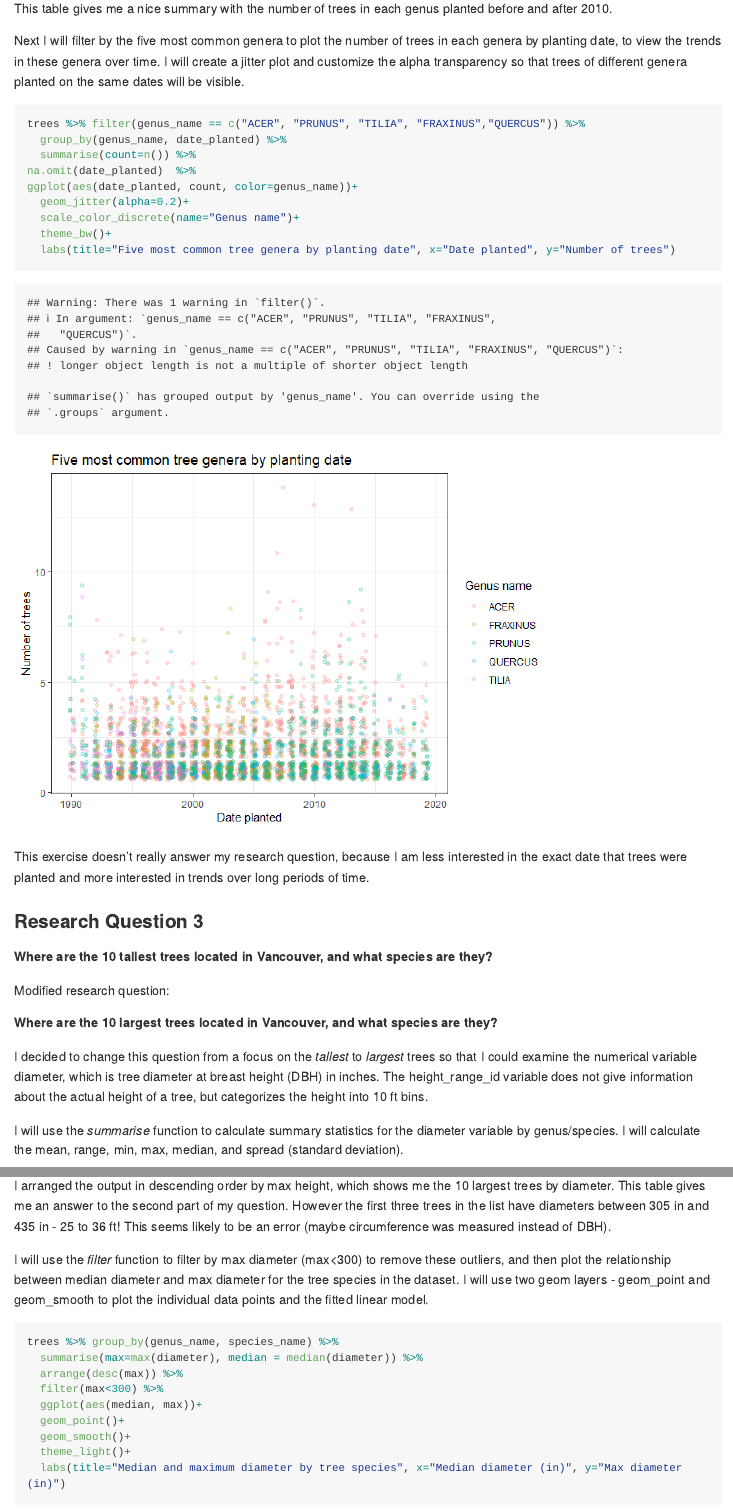
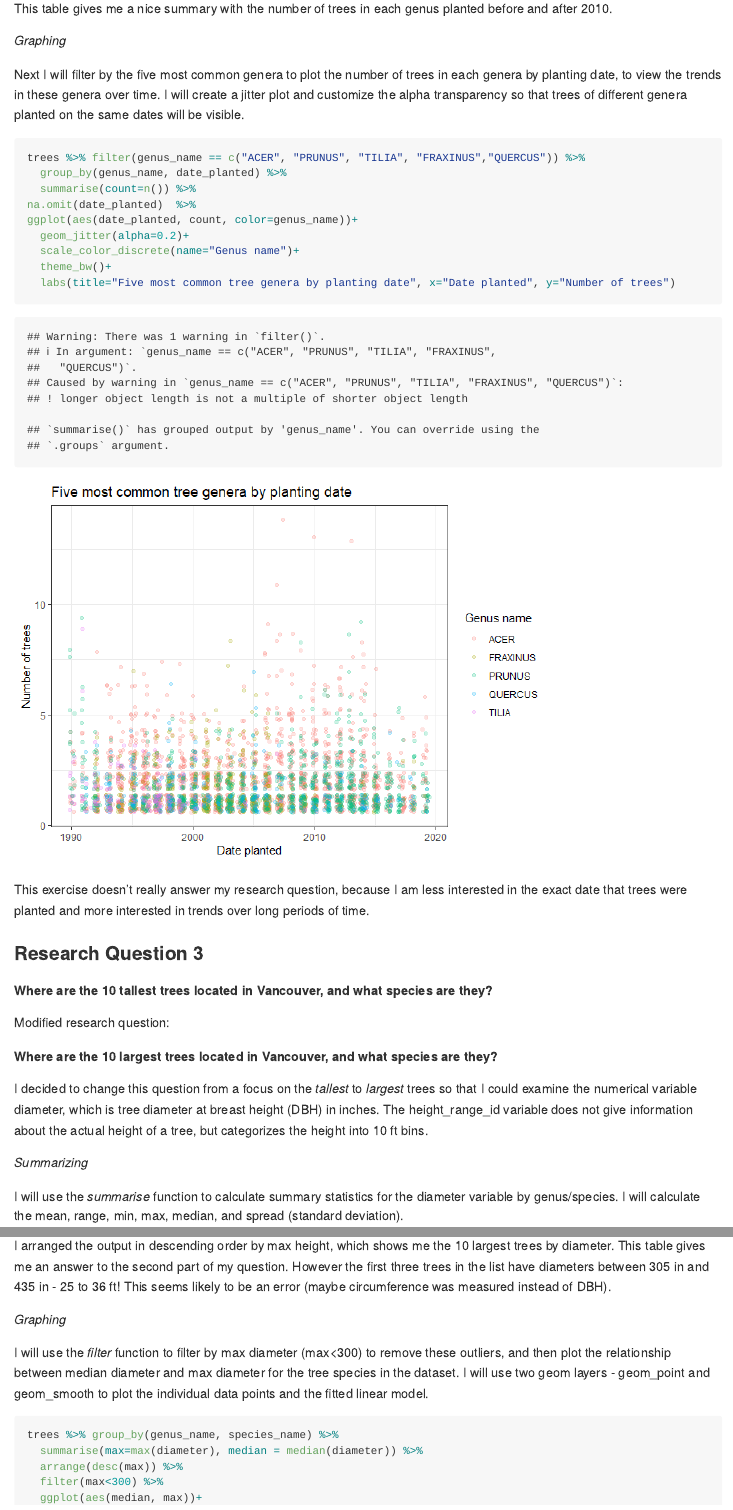
Before and after one commit to stat545ubc-2023/mda-hgordon93, an R Markdown document (Milestone 2/mini-project-2.Rmd): the page in a window 1100 px wide, from 8480 px down, and a second part further down, joined at a grey line. The pictures show the output file Milestone 2/mini-project-2.md that the author committed with the source, drawn offline in the style of GitHub; long lines of code are wrapped.

Commit message:
Updated milestone 2

````diff
--- a/Milestone 2/mini-project-2.Rmd
+++ b/Milestone 2/mini-project-2.Rmd
@@ -191,6 +190,9 @@ trees %>% mutate(period = case_when(date_planted < '2010-01-01' ~"Pre-plan", TRU
 ```
 This table gives me a nice summary with the number of trees in each genus planted before and after 2010.
 
+
+*Graphing*
+
 Next I will filter by the five most common genera to plot the number of trees in each genera by planting date, to view the trends in these genera over time. I will create a jitter plot and customize the alpha transparency so that trees of different genera planted on the same dates will be visible.
 
 ```{r}
@@ -221,6 +223,9 @@ Modified research question:
 
 I decided to change this question from a focus on the *tallest* to *largest* trees so that I could examine the numerical variable diameter, which is tree diameter at breast height (DBH) in inches. The height_range_id variable does not give information about the actual height of a tree, but categorizes the height into 10 ft bins.
 
+
+*Summarizing*
+
 I will use the *summarise* function to calculate summary statistics for the diameter variable by genus/species. I will calculate the mean, range, min, max, median, and spread (standard deviation).
 
 ```{r}
@@ -229,6 +234,9 @@ trees %>% group_by(genus_name, species_name) %>%
   arrange(desc(max))
 ```
 I arranged the output in descending order by max height, which shows me the 10 largest trees by diameter. This table gives me an answer to the second part of my question. However the first three trees in the list have diameters between 305 in and 435 in - 25 to 36 ft! This seems likely to be an error (maybe circumference was measured instead of DBH).
+
+
+*Graphing*
 
 I will use the *filter* function to filter by max diameter (max<300) to remove these outliers, and then plot the relationship between median diameter and max diameter for the tree species in the dataset. I will use two geom layers - geom_point and geom_smooth to plot the individual data points and the fitted linear model.
 
````
Also changed, not shown: Milestone 2/mini-project-2.md, Milestone 2/mini-project-2.Rmd (6 more changed lines).
